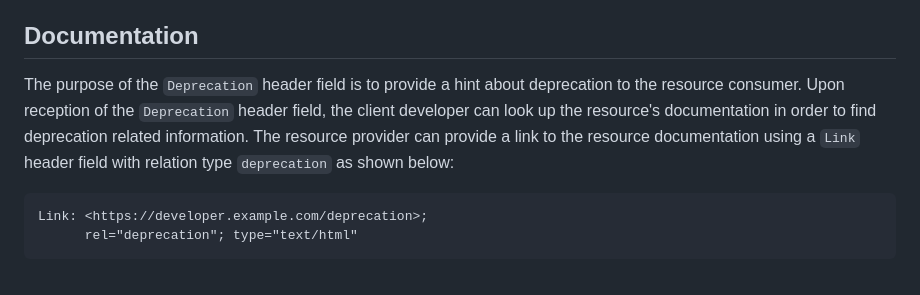
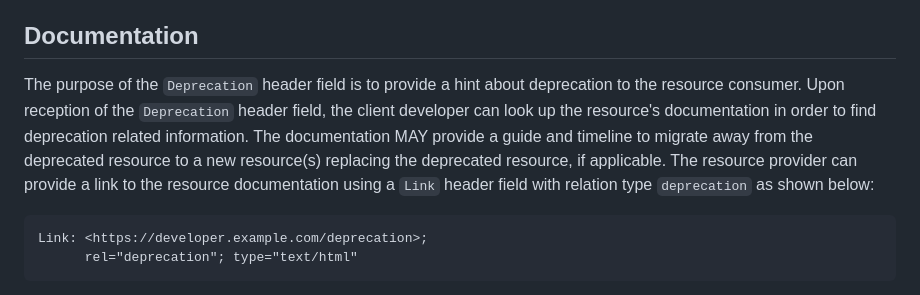
Before and after one commit to ietf-wg-httpapi/deprecation-header, a Markdown page: draft-ietf-httpapi-deprecation-header.md, the part around the change. Drawn GitHub-style.

Commit message:
#30 includes text re migration and timeline in documentation section, @dret, @fpalombini pl review.

```diff
--- a/draft-ietf-httpapi-deprecation-header.md
+++ b/draft-ietf-httpapi-deprecation-header.md
@@ -109,7 +109,7 @@ This specification places no restrictions on the representation of the linked de
 
 ## Documentation
 
-The purpose of the `Deprecation` header field is to provide a hint about deprecation to the resource consumer. Upon reception of the `Deprecation` header field, the client developer can look up the resource's documentation in order to find deprecation related information. The resource provider can provide a link to the resource documentation using a `Link` header field with relation type `deprecation` as shown below:
+The purpose of the `Deprecation` header field is to provide a hint about deprecation to the resource consumer. Upon reception of the `Deprecation` header field, the client developer can look up the resource's documentation in order to find deprecation related information. The documentation MAY provide a guide and timeline to migrate away from the deprecated resource to a new resource(s) replacing the deprecated resource, if applicable. The resource provider can provide a link to the resource documentation using a `Link` header field with relation type `deprecation` as shown below:
 
     Link: <https://developer.example.com/deprecation>;
           rel="deprecation"; type="text/html"
```
